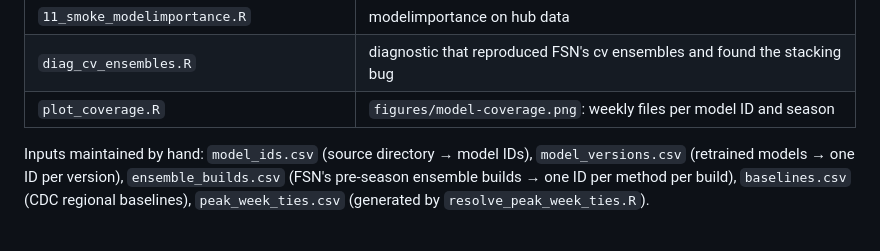
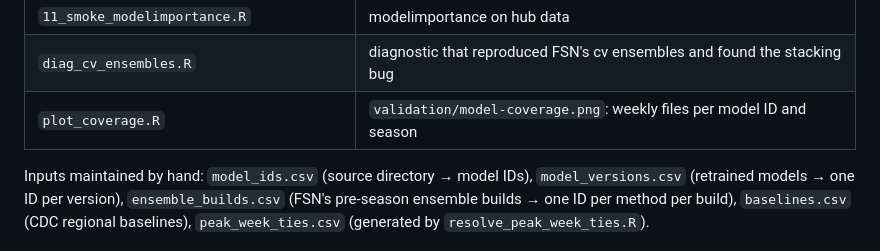
Before and after one commit to FluSightNetwork/flusight-network-hub, a Markdown page: src/README.md, the part around the change. Rendered like a GitHub page.

```diff
--- a/src/README.md
+++ b/src/README.md
@@ -21,7 +21,7 @@ R with data.table, arrow, hubAdmin, hubValidations, hubData, yaml, jsonlite.
 | `10_validate_hubverse.R` | hubValidations on every file; hubData load check |
 | `11_smoke_modelimportance.R` | modelimportance on hub data |
 | `diag_cv_ensembles.R` | diagnostic that reproduced FSN's cv ensembles and found the stacking bug |
-| `plot_coverage.R` | `figures/model-coverage.png`: weekly files per model ID and season |
+| `plot_coverage.R` | `validation/model-coverage.png`: weekly files per model ID and season |
 
 Inputs maintained by hand: `model_ids.csv` (source directory → model IDs), `model_versions.csv`
 (retrained models → one ID per version), `ensemble_builds.csv` (FSN's pre-season ensemble builds → one ID per method per build), `baselines.csv`
```
Also changed, not shown: README.md (+3 -3 lines), validation/README.md (+6 -2 lines), validation/model-coverage.png (renamed from figures/model-coverage.png), 1 other file.
